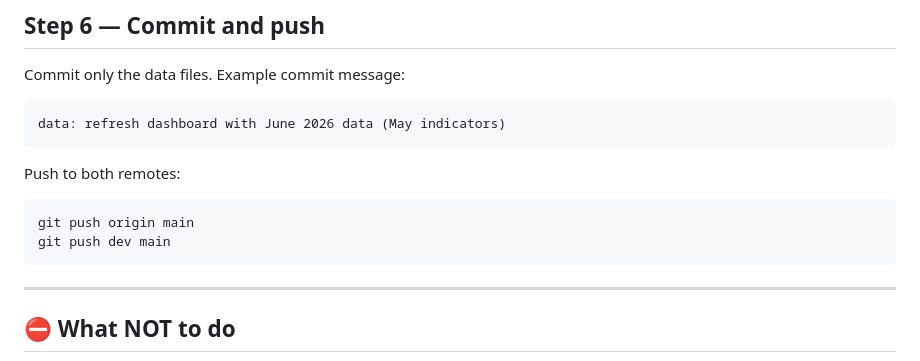
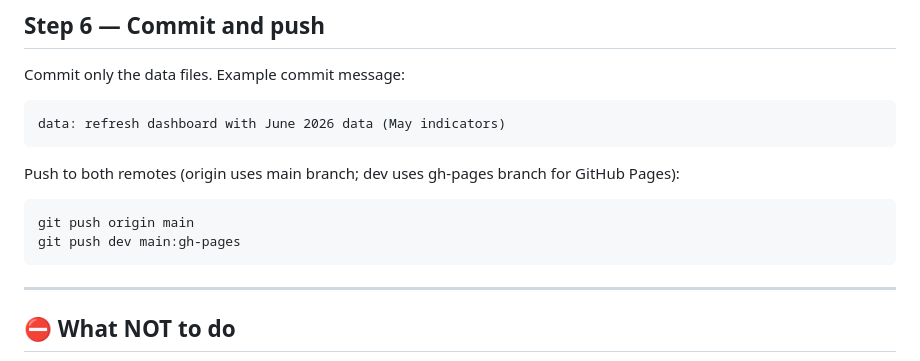
Before and after one commit to pspedding/nsw-regional-dashboard, a Markdown page: DASHBOARD_UPDATE.md, the part around the change. Rendered like a GitHub page.

Commit message:
fix: correct push command — dev remote serves gh-pages branch, not main

````diff
--- a/DASHBOARD_UPDATE.md
+++ b/DASHBOARD_UPDATE.md
@@ -81,10 +81,10 @@ Commit only the data files. Example commit message:
 data: refresh dashboard with June 2026 data (May indicators)
 ```
 
-Push to both remotes:
+Push to both remotes (origin uses main branch; dev uses gh-pages branch for GitHub Pages):
 ```bash
 git push origin main
-git push dev main
+git push dev main:gh-pages
 ```
 
 ---
````
